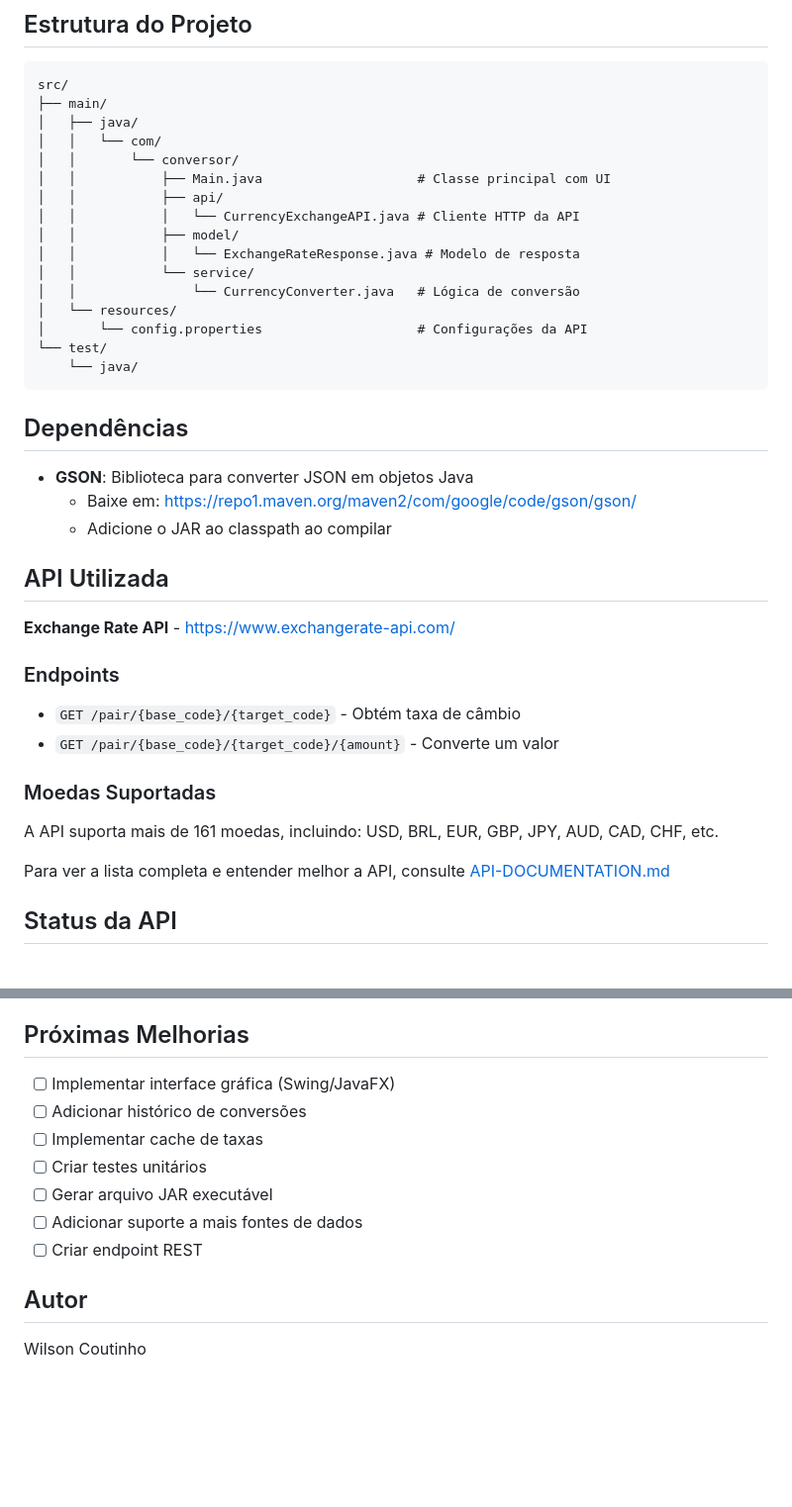
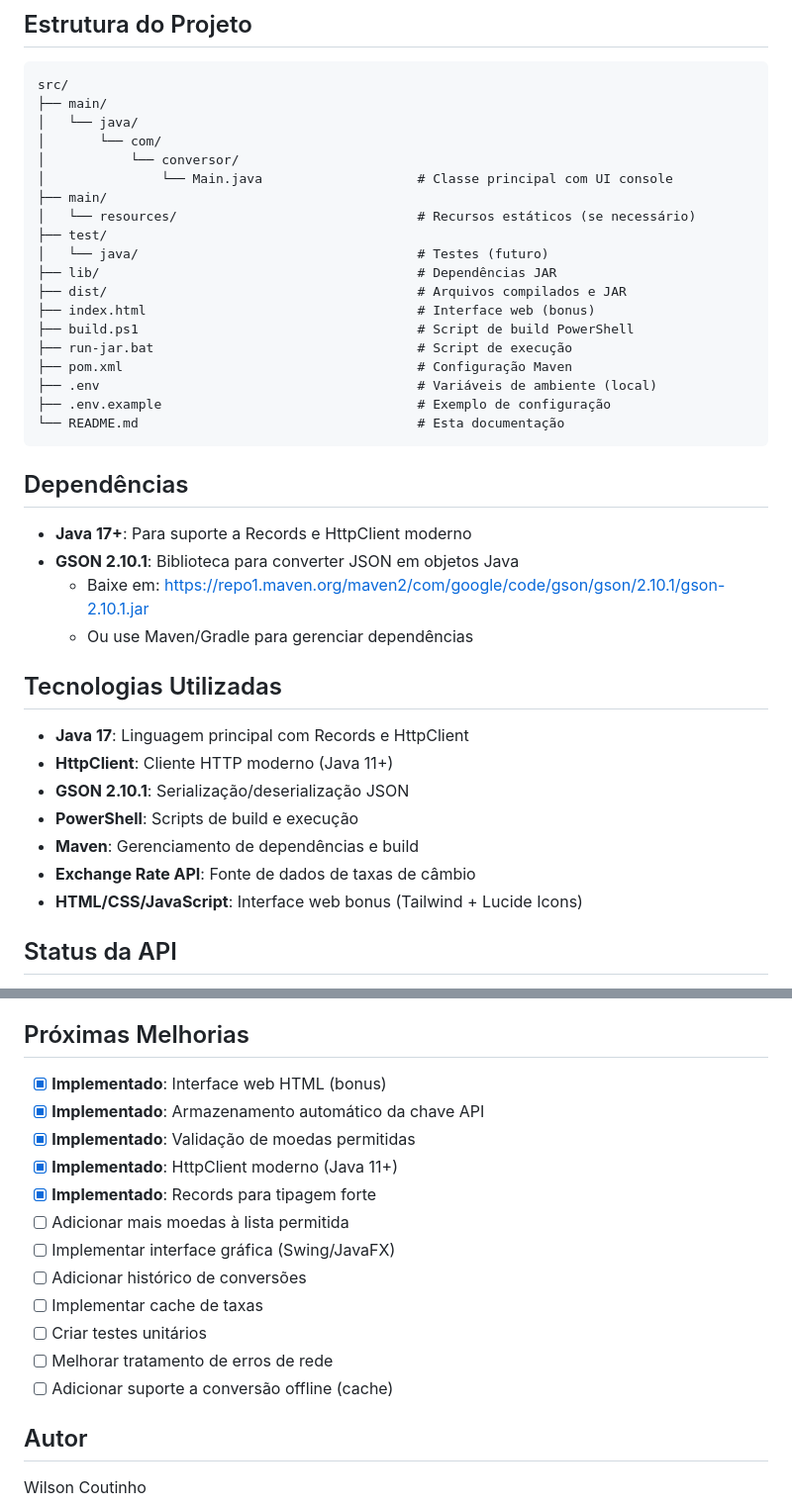
Before and after one commit to wilsoncoutinho/conversor-de-moeda-challenge-one-java-back-end, a Markdown page: README.md, 2 parts joined by grey strips. Shown at 99% size. Rendered like a GitHub page; blank space fills up the shorter version.

````diff
--- a/README.md
+++ b/README.md
@@ -124,40 +140,41 @@ Obrigado por usar o Conversor de Moedas! 👋
 ```
 src/
 ├── main/
-│   ├── java/
-│   │   └── com/
-│   │       └── conversor/
-│   │           ├── Main.java                    # Classe principal com UI
-│   │           ├── api/
-│   │           │   └── CurrencyExchangeAPI.java # Cliente HTTP da API
-│   │           ├── model/
-│   │           │   └── ExchangeRateResponse.java # Modelo de resposta
-│   │           └── service/
-│   │               └── CurrencyConverter.java   # Lógica de conversão
-│   └── resources/
-│       └── config.properties                    # Configurações da API
-└── test/
-    └── java/
+│   └── java/
+│       └── com/
+│           └── conversor/
+│               └── Main.java                    # Classe principal com UI console
+├── main/
+│   └── resources/                               # Recursos estáticos (se necessário)
+├── test/
+│   └── java/                                    # Testes (futuro)
+├── lib/                                         # Dependências JAR
+├── dist/                                        # Arquivos compilados e JAR
+├── index.html                                   # Interface web (bonus)
+├── build.ps1                                    # Script de build PowerShell
+├── run-jar.bat                                  # Script de execução
+├── pom.xml                                      # Configuração Maven
+├── .env                                         # Variáveis de ambiente (local)
+├── .env.example                                 # Exemplo de configuração
+└── README.md                                    # Esta documentação
 ```
 
 ## Dependências
 
-- **GSON**: Biblioteca para converter JSON em objetos Java
-  - Baixe em: https://repo1.maven.org/maven2/com/google/code/gson/gson/
-  - Adicione o JAR ao classpath ao compilar
+- **Java 17+**: Para suporte a Records e HttpClient moderno
+- **GSON 2.10.1**: Biblioteca para converter JSON em objetos Java
+  - Baixe em: https://repo1.maven.org/maven2/com/google/code/gson/gson/2.10.1/gson-2.10.1.jar
+  - Ou use Maven/Gradle para gerenciar dependências
 
-## API Utilizada
+## Tecnologias Utilizadas
 
-**Exchange Rate API** - https://www.exchangerate-api.com/
-
-### Endpoints
-- `GET /pair/{base_code}/{target_code}` - Obtém taxa de câmbio
-- `GET /pair/{base_code}/{target_code}/{amount}` - Converte um valor
-
-### Moedas Suportadas
-A API suporta mais de 161 moedas, incluindo: USD, BRL, EUR, GBP, JPY, AUD, CAD, CHF, etc.
-
-Para ver a lista completa e entender melhor a API, consulte [API-DOCUMENTATION.md](API-DOCUMENTATION.md)
+- **Java 17**: Linguagem principal com Records e HttpClient
+- **HttpClient**: Cliente HTTP moderno (Java 11+)
+- **GSON 2.10.1**: Serialização/deserialização JSON
+- **PowerShell**: Scripts de build e execução
+- **Maven**: Gerenciamento de dependências e build
+- **Exchange Rate API**: Fonte de dados de taxas de câmbio
+- **HTML/CSS/JavaScript**: Interface web bonus (Tailwind + Lucide Icons)
 
 ## Status da API
 
@@ -181,13 +198,18 @@ Para ver a lista completa e entender melhor a API, consulte [API-DOCUMENTATION.m
 
 ## Próximas Melhorias
 
+- [x] **Implementado**: Interface web HTML (bonus)
+- [x] **Implementado**: Armazenamento automático da chave API
+- [x] **Implementado**: Validação de moedas permitidas
+- [x] **Implementado**: HttpClient moderno (Java 11+)
+- [x] **Implementado**: Records para tipagem forte
+- [ ] Adicionar mais moedas à lista permitida
 - [ ] Implementar interface gráfica (Swing/JavaFX)
 - [ ] Adicionar histórico de conversões
 - [ ] Implementar cache de taxas
 - [ ] Criar testes unitários
-- [ ] Gerar arquivo JAR executável
-- [ ] Adicionar suporte a mais fontes de dados
-- [ ] Criar endpoint REST
+- [ ] Melhorar tratamento de erros de rede
+- [ ] Adicionar suporte a conversão offline (cache)
 
 ## Autor
 
````
Also changed, not shown: other parts of README.md (+46 -30 lines).
